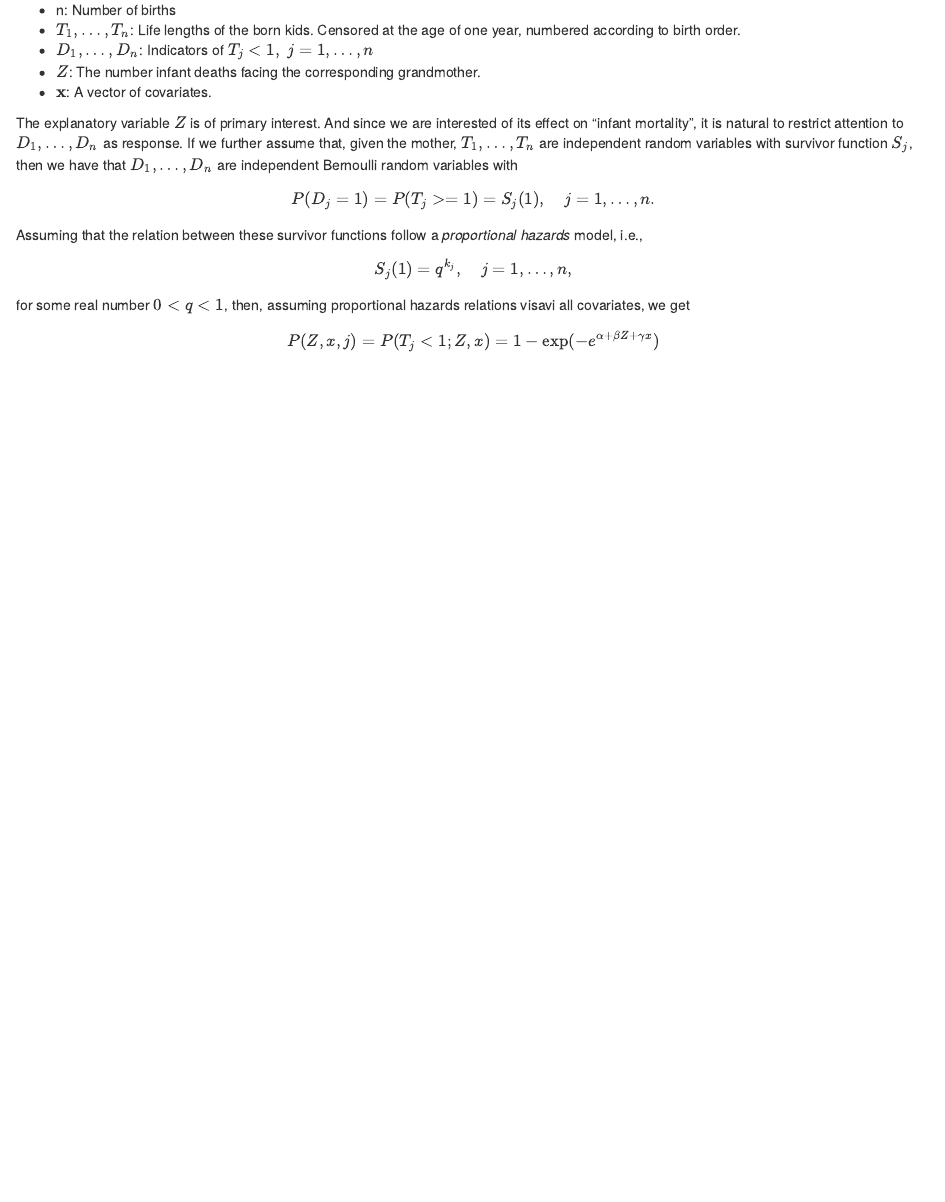
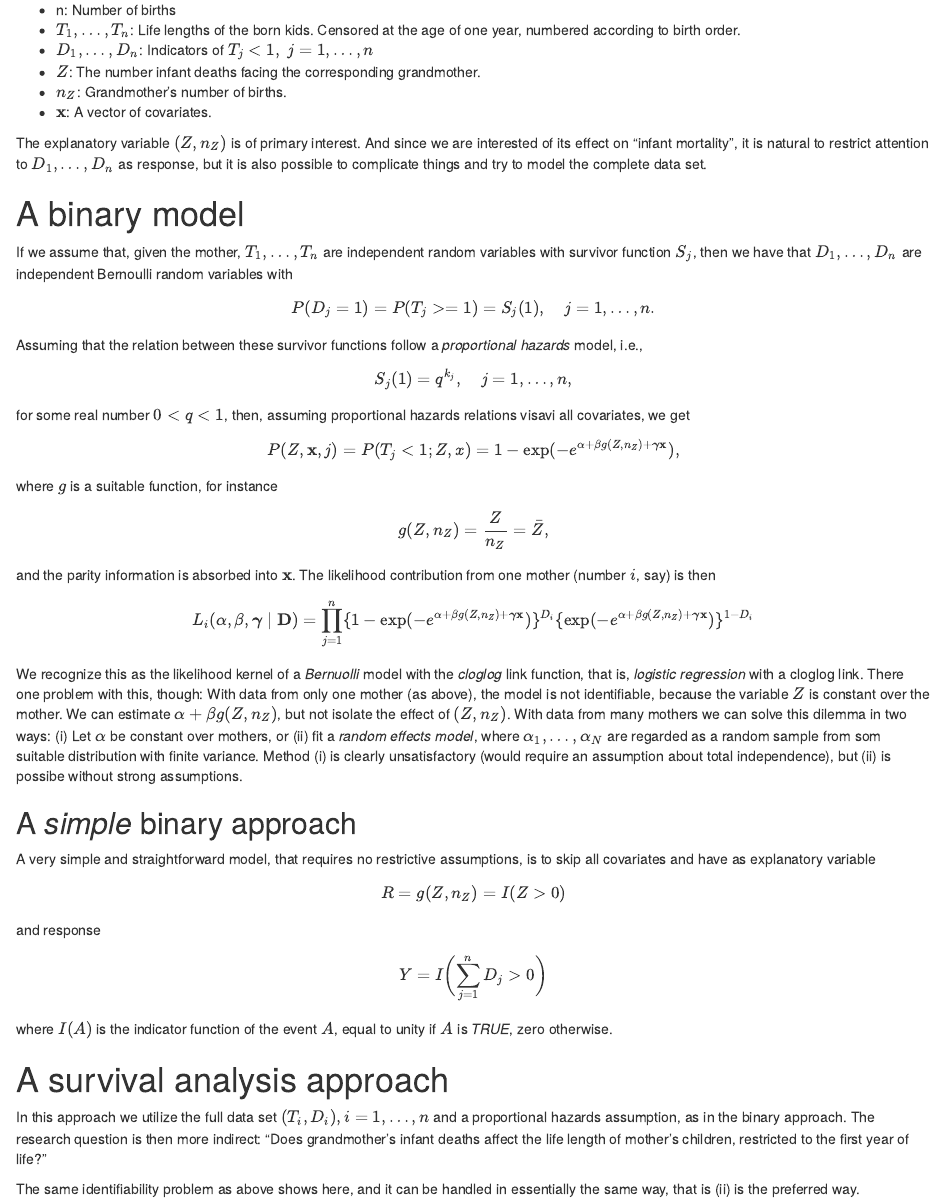
Before and after one commit to goranbrostrom/inter_ESHD16, an R Markdown document (model.Rmd): the page in a window 1100 px wide, from 280 px down. Rendered offline with R 4.5, knitr and Pandoc, with nearby package versions.

Commit message:
add more text

```diff
--- a/model.Rmd
+++ b/model.Rmd
@@ -17,9 +17,14 @@ There are data on births and infant deaths for mothers and their grandmothers. M
 * $T_1, \ldots, T_n$: Life lengths of the born kids. Censored at the age of one year, numbered according to birth order.
 * $D_1, \dots, D_n$: Indicators of $T_j < 1, \; j = 1, \ldots, n$
 * $Z$: The number infant deaths facing the corresponding grandmother.
+* $n_Z$: Grandmother's number of births.
 * $\mathbf{x}$: A vector of covariates.
 
-The explanatory variable $Z$ is of primary interest. And since we are interested of its effect on "infant mortality", it is natural to restrict attention to $D_1, \ldots, D_n$ as response. If we further assume that, given the mother, $T_1, \ldots, T_n$ are independent random variables with survivor function $S_j$, then we have that $D_1, \ldots, D_n$ are independent Bernoulli random variables with
+The explanatory variable $(Z, n_Z)$ is of primary interest. And since we are interested of its effect on "infant mortality", it is natural to restrict attention to $D_1, \ldots, D_n$ as response, but it is also possible to complicate things and try to model the complete data set.
+
+# A binary model
+
+If we assume that, given the mother, $T_1, \ldots, T_n$ are independent random variables with survivor function $S_j$, then we have that $D_1, \ldots, D_n$ are independent Bernoulli random variables with
 
 $$
 P(D_j = 1) = P(T_j >= 1) = S_j(1), \quad j = 1, \ldots, n.
@@ -32,5 +37,37 @@ S_j(1) = q^{k_j}, \quad j = 1, \ldots, n,
 $$
 for some real number $0 < q < 1$, then, assuming proportional hazards relations visavi all covariates, we get
 $$
-P(Z, x, j) = P(T_j < 1; Z, x) = 1 - \exp(-e^{\alpha + \beta Z + \gamma x})
+P(Z, \mathbf{x}, j) = P(T_j < 1; Z, x) = 1 - \exp(-e^{\alpha + \beta g(Z, n_Z) + \boldsymbol{\gamma} \mathbf{x}}),
 $$
+where $g$ is a suitable function, for instance
+$$
+g(Z, n_Z) = \frac{Z}{n_Z} = \bar{Z},
+$$
+and the parity information is absorbed into $\mathbf{x}$. The likelihood contribution from one mother (number $i$, say) is then
+
+$$
+L_i(\alpha, \beta, \boldsymbol{\gamma} \mid \mathbf{D}) = \prod_{j=1}^n \{1 - \exp(-e^{\alpha + \beta g(Z, n_Z) + \boldsymbol{\gamma} \mathbf{x}})\}^{D_i} \{\exp(-e^{\alpha + \beta g(Z, n_Z) + \boldsymbol{\gamma} \mathbf{x}})\}^{1-D_i}
+$$
+
+We recognize this as the likelihood kernel of a *Bernuolli* model with the *cloglog* link function, that is, *logistic regression* with a cloglog link. There one problem with this, though: With data from only one mother (as above), the model is not identifiable, because the variable $Z$ is constant over the mother. We can estimate $\alpha + \beta g(Z, n_Z)$, but not isolate the effect of $(Z, n_Z)$. With data from many mothers we can solve this dilemma in two ways: (i) Let $\alpha$ be constant over mothers, or (ii) fit a *random effects model*, where $\alpha_1, \ldots, \alpha_N$ are regarded as a random sample from som suitable distribution with finite variance. Method (i) is clearly unsatisfactory (would require an assumption about total independence), but (ii) is possibe without strong assumptions.
+
+## A *simple* binary approach
+
+A very simple and straightforward model, that requires no restrictive assumptions, is to skip all covariates and have as explanatory variable
+
+$$
+R = g(Z, n_Z) = I(Z > 0)
+$$
+and response
+$$
+Y = I\biggl(\sum_{j=1}^n D_j > 0\biggr)
+$$
+
+where $I(A)$ is the indicator function of the event $A$, equal to unity if $A$ is *TRUE*, zero otherwise.
+
+
+# A survival analysis approach
+
+In this approach we utilize the full data set $(T_i, D_i), i = 1, \ldots, n$ and a proportional hazards assumption, as in the binary approach. The research question is then more indirect: "Does grandmother's infant deaths affect the life length of mother's children, restricted to the first year of life?"
+
+The same identifiability problem as above shows here, and it can be handled in essentially the same way, that is (ii) is the preferred way.
```
